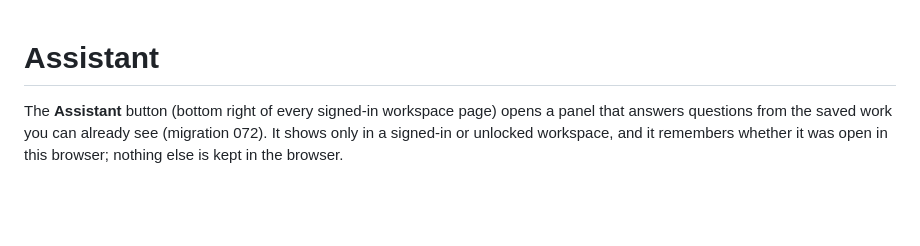
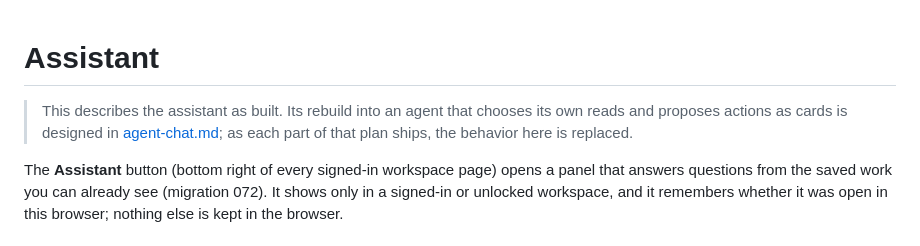
Before and after one commit to pbse/accounting, a Markdown page: docs/chat.md, the part around the change. Drawn GitHub-style; blank space fills up the shorter version.

```diff
--- a/docs/chat.md
+++ b/docs/chat.md
@@ -1,4 +1,6 @@
 # Assistant
+
+> This describes the assistant as built. Its rebuild into an agent that chooses its own reads and proposes actions as cards is designed in [agent-chat.md](agent-chat.md); as each part of that plan ships, the behavior here is replaced.
 
 The **Assistant** button (bottom right of every signed-in workspace page) opens a panel that answers questions from the saved work you can already see (migration 072). It shows only in a signed-in or unlocked workspace, and it remembers whether it was open in this browser; nothing else is kept in the browser.
 
```
Also changed, not shown: INDEX.md (+3 -2 lines), docs/agent-chat.md (added, +172 -0 lines).
